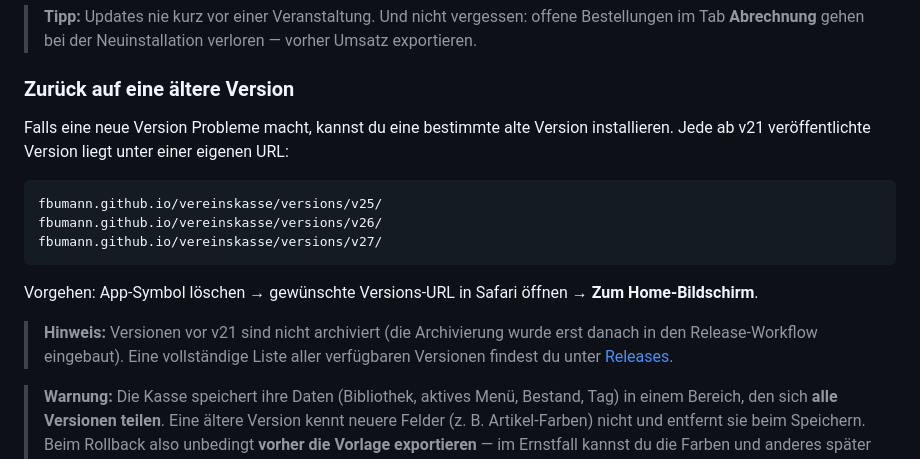
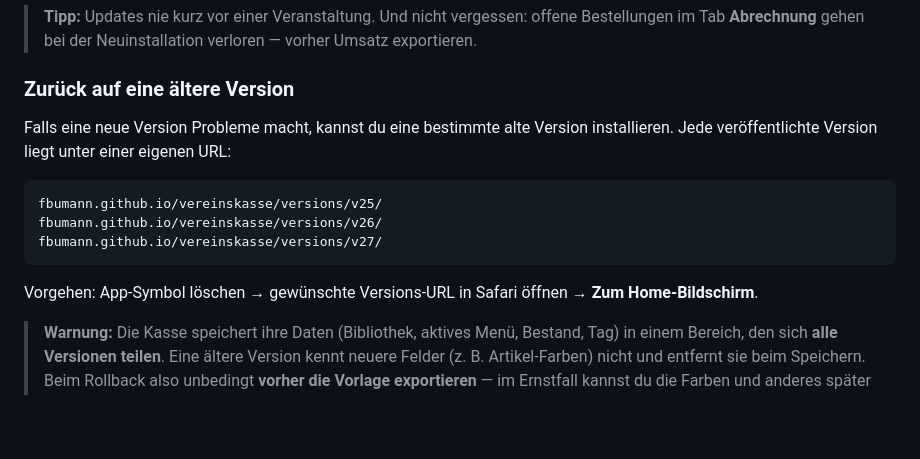
Before and after one commit to FBumann/cash-app, a Markdown page: README.md, the part around the change. Drawn GitHub-style; blank space fills up the shorter version.

Commit message:
Drop the v21-cutoff note
Co-Authored-By: Claude Opus 4.7 (1M context) <noreply@anthropic.com>

````diff
--- a/README.md
+++ b/README.md
@@ -70,7 +70,7 @@ Wenn du wirklich eine neue Version willst:
 
 ### Zurück auf eine ältere Version
 
-Falls eine neue Version Probleme macht, kannst du eine bestimmte alte Version installieren. Jede ab v21 veröffentlichte Version liegt unter einer eigenen URL:
+Falls eine neue Version Probleme macht, kannst du eine bestimmte alte Version installieren. Jede veröffentlichte Version liegt unter einer eigenen URL:
 
 ```
 fbumann.github.io/vereinskasse/versions/v25/
@@ -79,8 +79,6 @@ fbumann.github.io/vereinskasse/versions/v27/
 ```
 
 Vorgehen: App-Symbol löschen → gewünschte Versions-URL in Safari öffnen → **Zum Home-Bildschirm**.
-
-> **Hinweis:** Versionen vor v21 sind nicht archiviert (die Archivierung wurde erst danach in den Release-Workflow eingebaut). Eine vollständige Liste aller verfügbaren Versionen findest du unter [Releases](https://github.com/FBumann/vereinskasse/releases).
 
 > **Warnung:** Die Kasse speichert ihre Daten (Bibliothek, aktives Menü, Bestand, Tag) in einem Bereich, den sich **alle Versionen teilen**. Eine ältere Version kennt neuere Felder (z. B. Artikel-Farben) nicht und entfernt sie beim Speichern. Beim Rollback also unbedingt **vorher die Vorlage exportieren** — im Ernstfall kannst du die Farben und anderes später manuell wiederherstellen.
 
````
